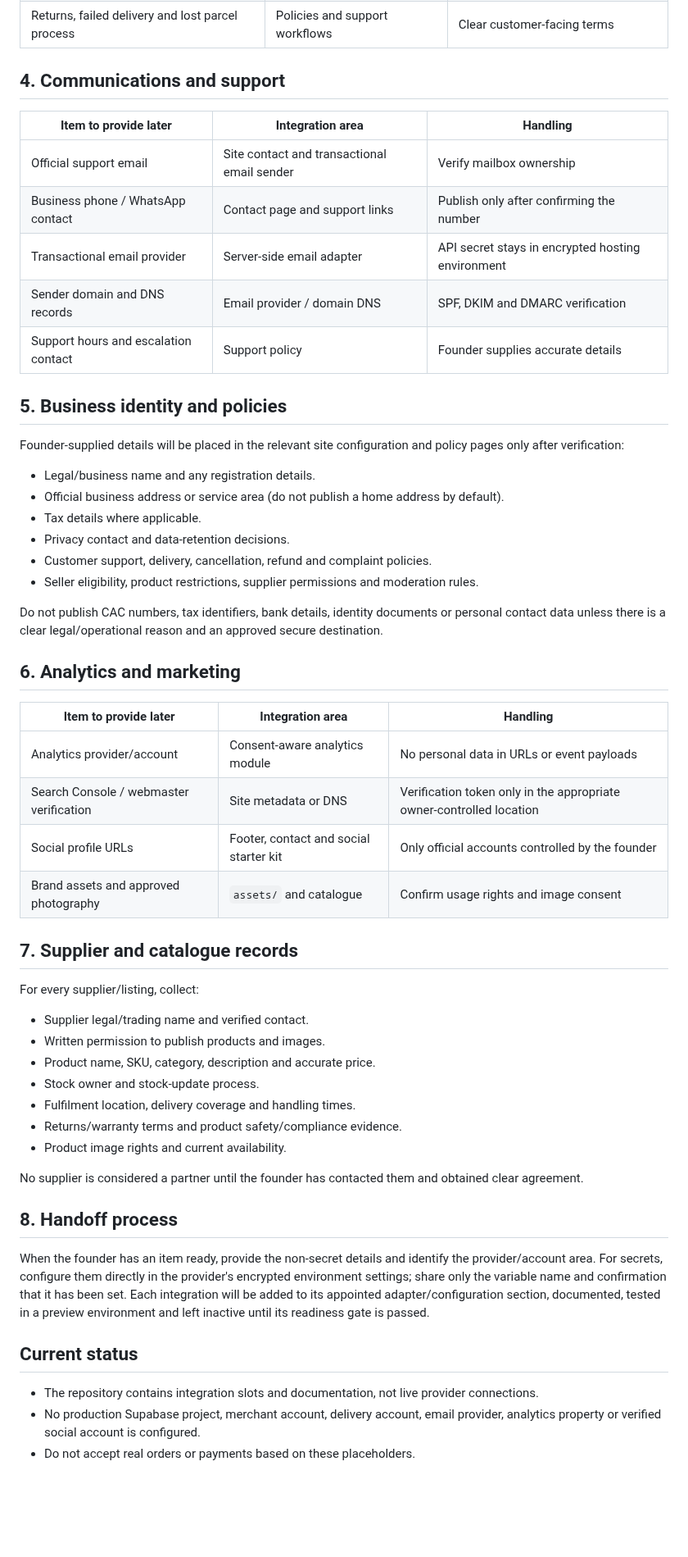
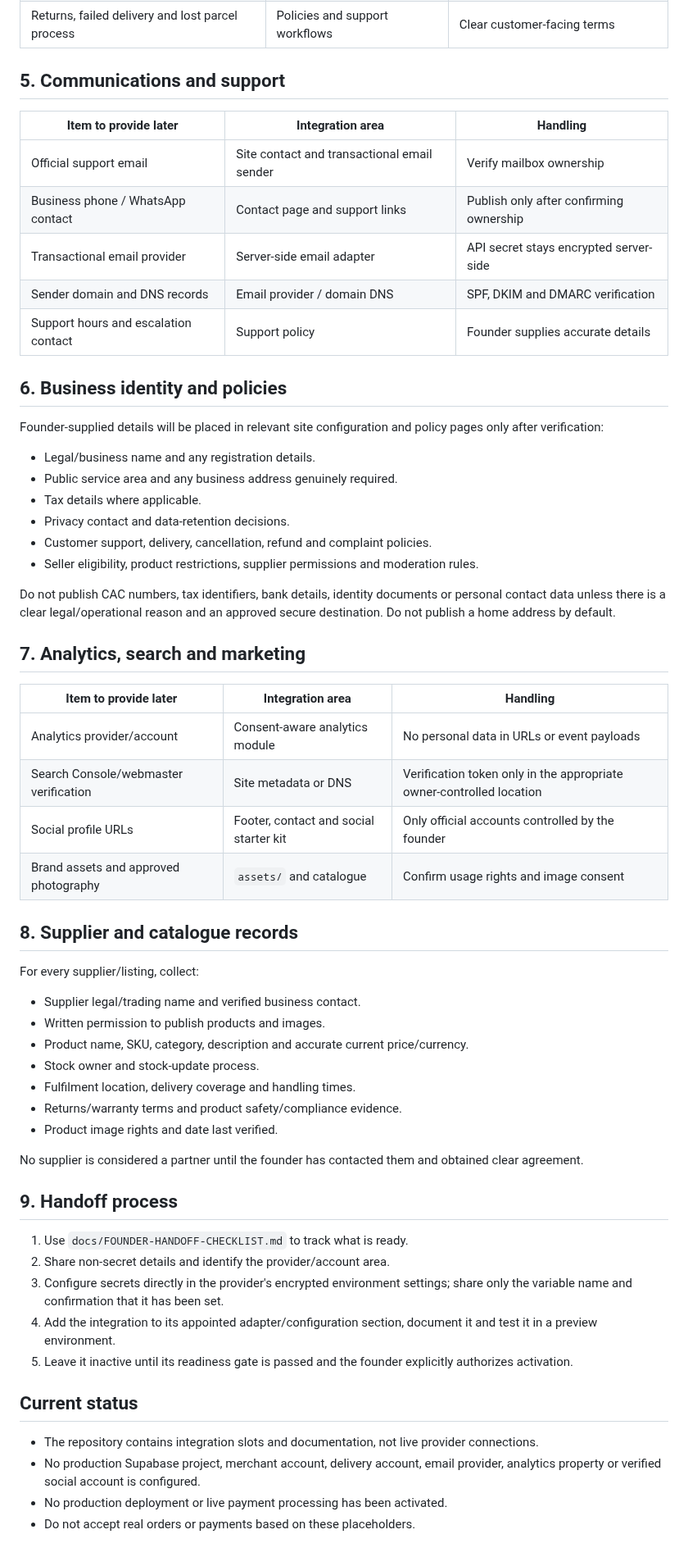
Before and after one commit to Marfenckysbot/Beths-pet-store, a Markdown page: docs/INTEGRATION-REGISTRY.md, the part around one of its changes. Shown at 82% size. GitHub-like rendering; blank space fills up the shorter version.

```diff
--- a/docs/INTEGRATION-REGISTRY.md
+++ b/docs/INTEGRATION-REGISTRY.md
@@ -39,56 +50,61 @@ Checkout, order creation, refunds and payouts remain disabled until server-side
 | Packaging and fulfilment rules | Seller operations documentation | Seller agreement and exception handling |
 | Returns, failed delivery and lost parcel process | Policies and support workflows | Clear customer-facing terms |
 
-## 4. Communications and support
+## 5. Communications and support
 
 | Item to provide later | Integration area | Handling |
 | --- | --- | --- |
 | Official support email | Site contact and transactional email sender | Verify mailbox ownership |
-| Business phone / WhatsApp contact | Contact page and support links | Publish only after confirming the number |
-| Transactional email provider | Server-side email adapter | API secret stays in encrypted hosting environment |
+| Business phone / WhatsApp contact | Contact page and support links | Publish only after confirming ownership |
+| Transactional email provider | Server-side email adapter | API secret stays encrypted server-side |
 | Sender domain and DNS records | Email provider / domain DNS | SPF, DKIM and DMARC verification |
 | Support hours and escalation contact | Support policy | Founder supplies accurate details |
 
-## 5. Business identity and policies
+## 6. Business identity and policies
 
-Founder-supplied details will be placed in the relevant site configuration and policy pages only after verification:
+Founder-supplied details will be placed in relevant site configuration and policy pages only after verification:
 - Legal/business name and any registration details.
-- Official business address or service area (do not publish a home address by default).
+- Public service area and any business address genuinely required.
 - Tax details where applicable.
 - Privacy contact and data-retention decisions.
 - Customer support, delivery, cancellation, refund and complaint policies.
 - Seller eligibility, product restrictions, supplier permissions and moderation rules.
 
-Do not publish CAC numbers, tax identifiers, bank details, identity documents or personal contact data unless there is a clear legal/operational reason and an approved secure destination.
+Do not publish CAC numbers, tax identifiers, bank details, identity documents or personal contact data unless there is a clear legal/operational reason and an approved secure destination. Do not publish a home address by default.
 
-## 6. Analytics and marketing
+## 7. Analytics, search and marketing
 
 | Item to provide later | Integration area | Handling |
 | --- | --- | --- |
 | Analytics provider/account | Consent-aware analytics module | No personal data in URLs or event payloads |
-| Search Console / webmaster verification | Site metadata or DNS | Verification token only in the appropriate owner-controlled location |
+| Search Console/webmaster verification | Site metadata or DNS | Verification token only in the appropriate owner-controlled location |
 | Social profile URLs | Footer, contact and social starter kit | Only official accounts controlled by the founder |
 | Brand assets and approved photography | `assets/` and catalogue | Confirm usage rights and image consent |
 
-## 7. Supplier and catalogue records
+## 8. Supplier and catalogue records
 
 For every supplier/listing, collect:
-- Supplier legal/trading name and verified contact.
+- Supplier legal/trading name and verified business contact.
 - Written permission to publish products and images.
-- Product name, SKU, category, description and accurate price.
+- Product name, SKU, category, description and accurate current price/currency.
 - Stock owner and stock-update process.
 - Fulfilment location, delivery coverage and handling times.
 - Returns/warranty terms and product safety/compliance evidence.
-- Product image rights and current availability.
+- Product image rights and date last verified.
 
 No supplier is considered a partner until the founder has contacted them and obtained clear agreement.
 
-## 8. Handoff process
+## 9. Handoff process
 
-When the founder has an item ready, provide the non-secret details and identify the provider/account area. For secrets, configure them directly in the provider's encrypted environment settings; share only the variable name and confirmation that it has been set. Each integration will be added to its appointed adapter/configuration section, documented, tested in a preview environment and left inactive until its readiness gate is passed.
+1. Use `docs/FOUNDER-HANDOFF-CHECKLIST.md` to track what is ready.
+2. Share non-secret details and identify the provider/account area.
+3. Configure secrets directly in the provider's encrypted environment settings; share only the variable name and confirmation that it has been set.
+4. Add the integration to its appointed adapter/configuration section, document it and test it in a preview environment.
+5. Leave it inactive until its readiness gate is passed and the founder explicitly authorizes activation.
 
 ## Current status
 
 - The repository contains integration slots and documentation, not live provider connections.
 - No production Supabase project, merchant account, delivery account, email provider, analytics property or verified social account is configured.
+- No production deployment or live payment processing has been activated.
 - Do not accept real orders or payments based on these placeholders.
```
Also changed, not shown: other parts of docs/INTEGRATION-REGISTRY.md (+24 -13 lines).
